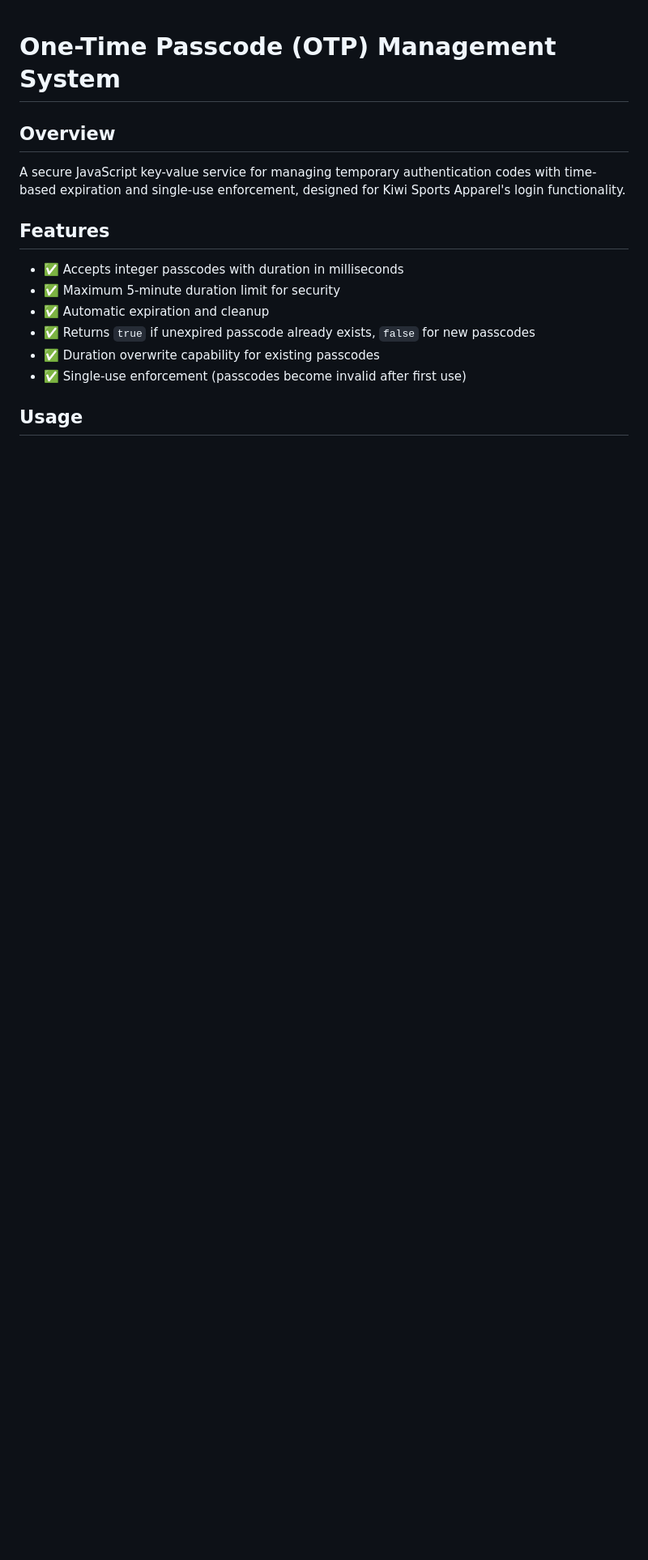
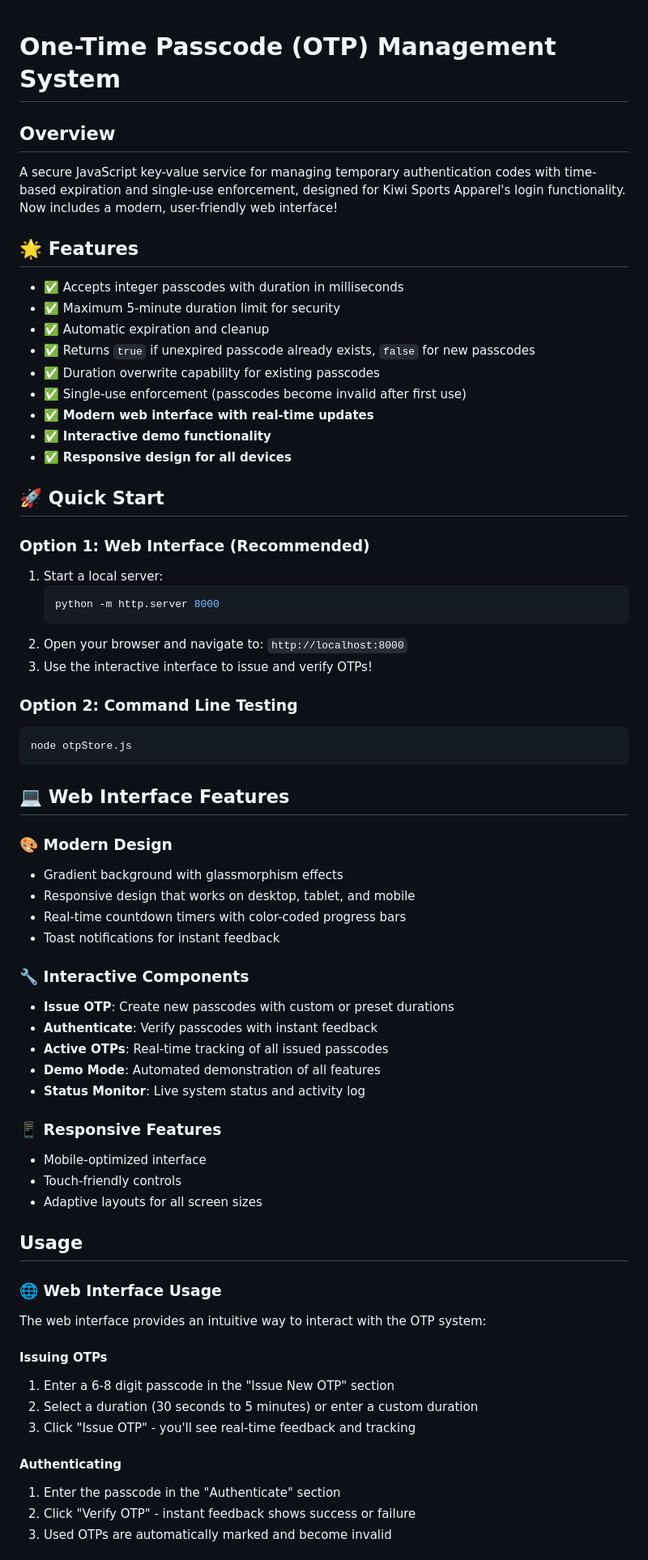
Before and after one commit to ShaheerSyed27/MicroCredit_JS_Shaheer, a Markdown page: README.md, the part around one of its changes. Shown at 81% size. Drawn GitHub-style; blank space fills up the shorter version.

Commit message:
docs: Update README with comprehensive web interface documentation
- Added detailed web interface usage instructions
- Included quick start guide for both web and CLI usage
- Documented all interactive features and demo functionality
- Added responsive design highlights and modern UI features
- Reorganized content with better visual structure using emojis and clear sections

````diff
--- a/README.md
+++ b/README.md
@@ -1,14 +1,67 @@
 # One-Time Passcode (OTP) Management System
 
 ## Overview
-A secure JavaScript key-value service for managing temporary authentication codes with time-based expiration and single-use enforcement, designed for Kiwi Sports Apparel's login functionality.
+A secure JavaScript key-value service for managing temporary authentication codes with time-based expiration and single-use enforcement, designed for Kiwi Sports Apparel's login functionality. Now includes a modern, user-friendly web interface!
 
-## Features
+## 🌟 Features
 - ✅ Accepts integer passcodes with duration in milliseconds
 - ✅ Maximum 5-minute duration limit for security
 - ✅ Automatic expiration and cleanup
 - ✅ Returns `true` if unexpired passcode already exists, `false` for new passcodes
 - ✅ Duration overwrite capability for existing passcodes
 - ✅ Single-use enforcement (passcodes become invalid after first use)
+- ✅ **Modern web interface with real-time updates**
+- ✅ **Interactive demo functionality**
+- ✅ **Responsive design for all devices**
+
+## 🚀 Quick Start
+
+### Option 1: Web Interface (Recommended)
+1. Start a local server:
+   ```bash
+   python -m http.server 8000
+   ```
+2. Open your browser and navigate to: `http://localhost:8000`
+3. Use the interactive interface to issue and verify OTPs!
+
+### Option 2: Command Line Testing
+```bash
+node otpStore.js
+```
+
+## 💻 Web Interface Features
+
+### 🎨 Modern Design
+- Gradient background with glassmorphism effects
+- Responsive design that works on desktop, tablet, and mobile
+- Real-time countdown timers with color-coded progress bars
+- Toast notifications for instant feedback
+
+### 🔧 Interactive Components
+- **Issue OTP**: Create new passcodes with custom or preset durations
+- **Authenticate**: Verify passcodes with instant feedback
+- **Active OTPs**: Real-time tracking of all issued passcodes
+- **Demo Mode**: Automated demonstration of all features
+- **Status Monitor**: Live system status and activity log
+
+### 📱 Responsive Features
+- Mobile-optimized interface
+- Touch-friendly controls
+- Adaptive layouts for all screen sizes
 
 ## Usage
+
+### 🌐 Web Interface Usage
+
+The web interface provides an intuitive way to interact with the OTP system:
+
+#### Issuing OTPs
+1. Enter a 6-8 digit passcode in the "Issue New OTP" section
+2. Select a duration (30 seconds to 5 minutes) or enter a custom duration
+3. Click "Issue OTP" - you'll see real-time feedback and tracking
+
+#### Authenticating
+1. Enter the passcode in the "Authenticate" section
+2. Click "Verify OTP" - instant feedback shows success or failure
+3. Used OTPs are automatically marked and become invalid
+
````
Also changed, not shown: other parts of README.md (+12 -0 lines).
